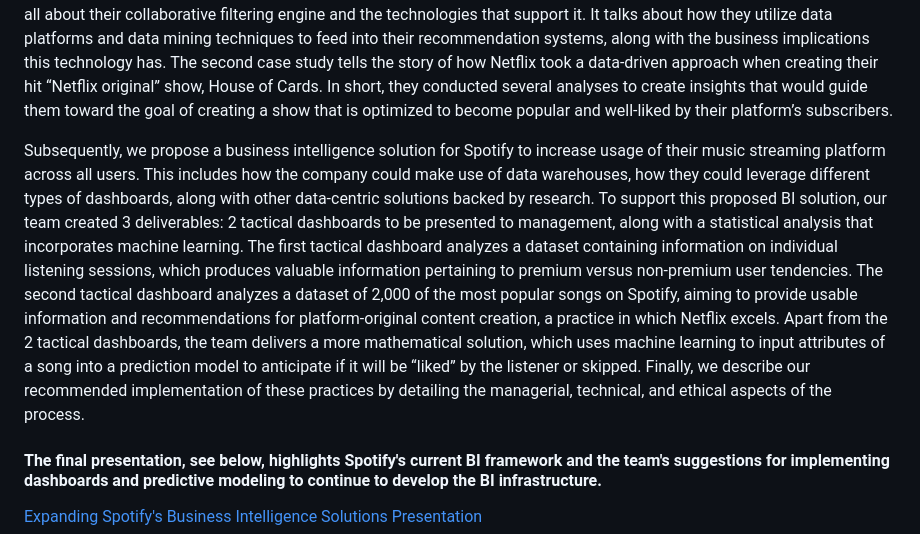
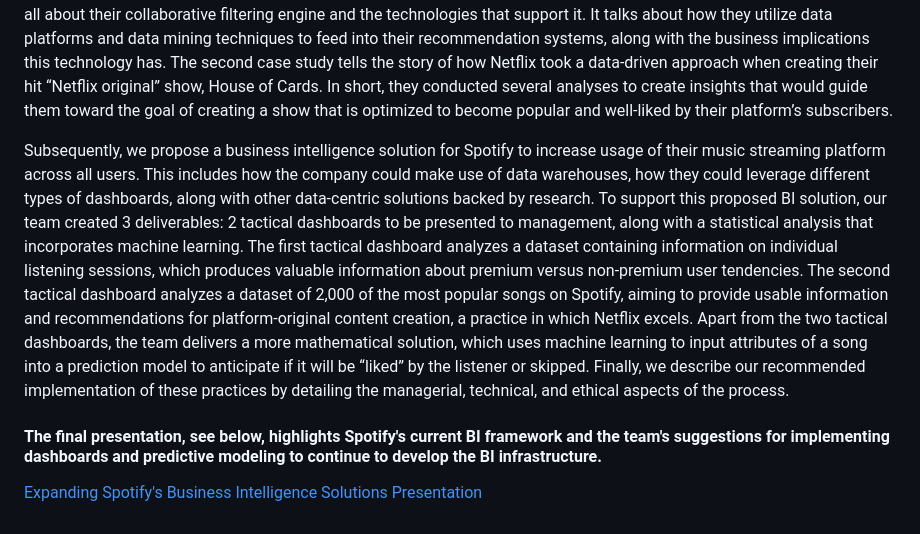
Before and after one commit to ctomko3/DataScience_Portfolio, a Markdown page: Expanding Spotify's Business Intelligence (BI) Solutions/README.md, the part around the change. GitHub-like rendering.

```diff
--- a/Expanding Spotify's Business Intelligence (BI) Solutions/README.md
+++ b/Expanding Spotify's Business Intelligence (BI) Solutions/README.md
@@ -4,7 +4,7 @@
 
   To do this we first give the reader a background on Spotify including information about their services, revenue, customers, and corporate structure. Additionally, we talk about why they are a stage 5 BI-driven company, and what types of tools they use to harness the vast amounts of data they generate. Next, we discuss two case studies that outline strong business intelligence solutions and can be related to Spotify to inspire new ideas for the platform. The first case study on Amazon is all about their collaborative filtering engine and the technologies that support it. It talks about how they utilize data platforms and data mining techniques to feed into their recommendation systems, along with the business implications this technology has. The second case study tells the story of how Netflix took a data-driven approach when creating their hit “Netflix original” show, House of Cards. In short, they conducted several analyses to create insights that would guide them toward the goal of creating a show that is optimized to become popular and well-liked by their platform’s subscribers.
 
-  Subsequently, we propose a business intelligence solution for Spotify to increase usage of their music streaming platform across all users. This includes how the company could make use of data warehouses, how they could leverage different types of dashboards, along with other data-centric solutions backed by research. To support this proposed BI solution, our team created 3 deliverables: 2 tactical dashboards to be presented to management, along with a statistical analysis that incorporates machine learning. The first tactical dashboard analyzes a dataset containing information on individual listening sessions, which produces valuable information pertaining to premium versus non-premium user tendencies. The second tactical dashboard analyzes a dataset of 2,000 of the most popular songs on Spotify, aiming to provide usable information and recommendations for platform-original content creation, a practice in which Netflix excels. Apart from the 2 tactical dashboards, the team delivers a more mathematical solution, which uses machine learning to input attributes of a song into a prediction model to anticipate if it will be “liked” by the listener or skipped. Finally, we describe our recommended implementation of these practices by detailing the managerial, technical, and ethical aspects of the process.
+  Subsequently, we propose a business intelligence solution for Spotify to increase usage of their music streaming platform across all users. This includes how the company could make use of data warehouses, how they could leverage different types of dashboards, along with other data-centric solutions backed by research. To support this proposed BI solution, our team created 3 deliverables: 2 tactical dashboards to be presented to management, along with a statistical analysis that incorporates machine learning. The first tactical dashboard analyzes a dataset containing information on individual listening sessions, which produces valuable information about premium versus non-premium user tendencies. The second tactical dashboard analyzes a dataset of 2,000 of the most popular songs on Spotify, aiming to provide usable information and recommendations for platform-original content creation, a practice in which Netflix excels. Apart from the two tactical dashboards, the team delivers a more mathematical solution, which uses machine learning to input attributes of a song into a prediction model to anticipate if it will be “liked” by the listener or skipped. Finally, we describe our recommended implementation of these practices by detailing the managerial, technical, and ethical aspects of the process.
 
 #### The final presentation, see below, highlights Spotify's current BI framework and the team's suggestions for implementing dashboards and predictive modeling to continue to develop the BI infrastructure.
 [Expanding Spotify's Business Intelligence Solutions Presentation](https://1drv.ms/p/s!Alxwy6tfpIPZg7ZFF_yT1KYGSMMS5Q?e=G5kled)
```
